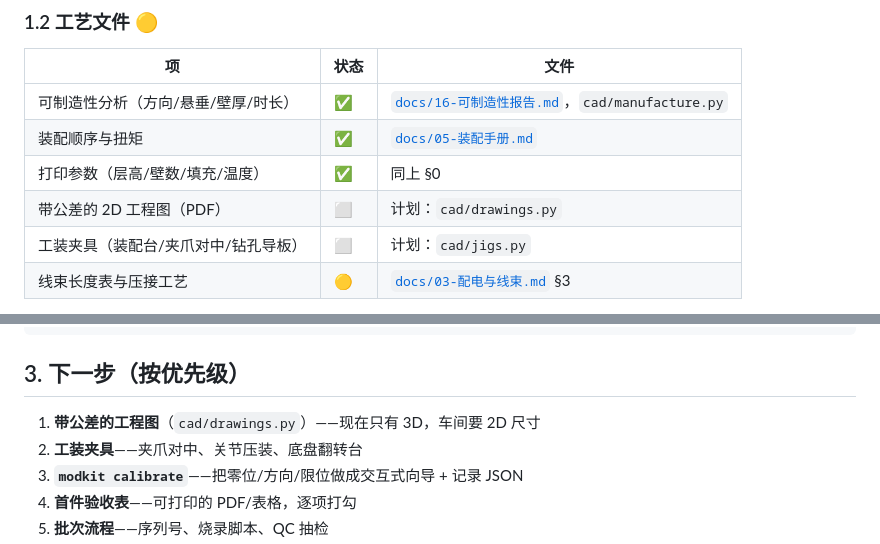
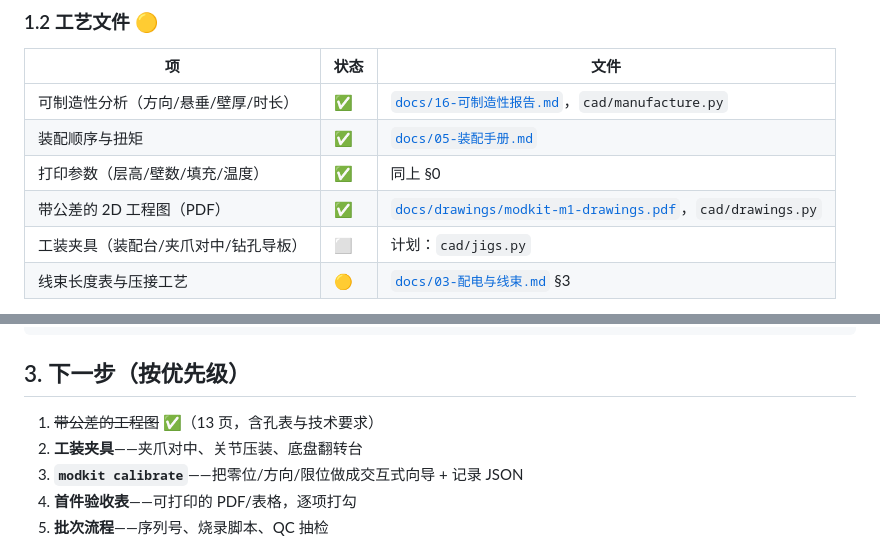
Before and after one commit to gh503/robot-modkit, a Markdown page: docs/15-生产链路总览.md, 2 parts joined by grey strips. GitHub-like rendering.

```diff
--- a/docs/15-生产链路总览.md
+++ b/docs/15-生产链路总览.md
@@ -35,7 +35,7 @@
 | 可制造性分析（方向/悬垂/壁厚/时长） | ✅ | [`docs/16-可制造性报告.md`](16-可制造性报告.md)，`cad/manufacture.py` |
 | 装配顺序与扭矩 | ✅ | [`docs/05-装配手册.md`](05-装配手册.md) |
 | 打印参数（层高/壁数/填充/温度） | ✅ | 同上 §0 |
-| 带公差的 2D 工程图（PDF） | ⬜ | 计划：`cad/drawings.py` |
+| 带公差的 2D 工程图（PDF） | ✅ | [`docs/drawings/modkit-m1-drawings.pdf`](drawings/modkit-m1-drawings.pdf)，`cad/drawings.py` |
 | 工装夹具（装配台/夹爪对中/钻孔导板） | ⬜ | 计划：`cad/jigs.py` |
 | 线束长度表与压接工艺 | 🟡 | [`docs/03-配电与线束.md`](03-配电与线束.md) §3 |
 
@@ -117,7 +117,7 @@ cd software && pytest                           # 上位机测试
 
 ## 3. 下一步（按优先级）
 
-1. **带公差的工程图**（`cad/drawings.py`）——现在只有 3D，车间要 2D 尺寸
+1. ~~带公差的工程图~~ ✅（13 页，含孔表与技术要求）
 2. **工装夹具**——夹爪对中、关节压装、底盘翻转台
 3. **`modkit calibrate`**——把零位/方向/限位做成交互式向导 + 记录 JSON
 4. **首件验收表**——可打印的 PDF/表格，逐项打勾
```
Also changed, not shown: README.md (+1 -0 lines), docs/images/drawing_camera_mount.png (added), docs/images/drawing_chassis_right.png (added), docs/images/drawing_joint_base.png (added), 3 other files.
